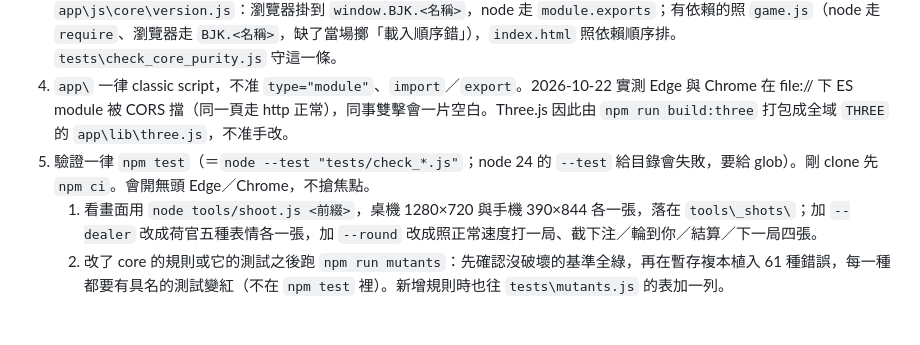
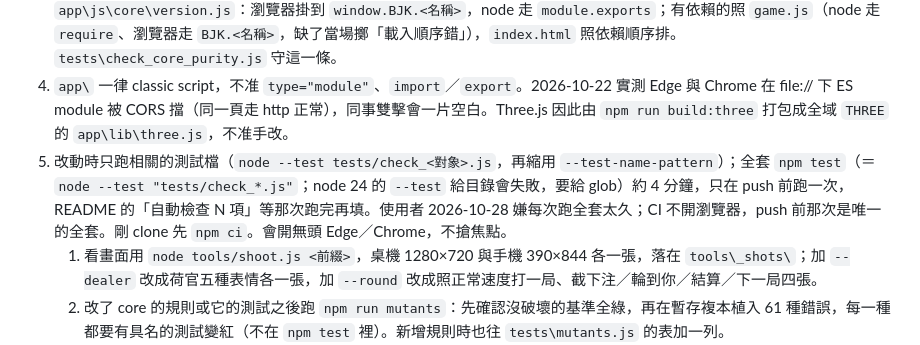
Before and after one commit to SodaCK87/Game---Blackjack, a Markdown page: CLAUDE.md, the part around the change. Drawn GitHub-style; blank space fills up the shorter version.

Commit message:
CLAUDE.md：改動時只跑相關測試，全套 npm test 留到 push 前
使用者 2026-10-28 嫌每次跑全套太久（約 4 分鐘）。CI 不開瀏覽器，
push 前那次是唯一的全套；README 的項數等那次跑完再填。

Co-Authored-By: Claude Opus 5.5 <noreply@anthropic.com>

```diff
--- a/CLAUDE.md
+++ b/CLAUDE.md
@@ -8,7 +8,7 @@
 2. 里程碑、現在卡在哪、明確不做的事看 [目標路線圖.md](目標路線圖.md)。
 3. `app\js\core\` 是純邏輯：不准引用 `app\js\view\`、不准碰 DOM／Three.js／計時器、不准直接呼叫 `Math.random`。亂數由呼叫端傳入，探針才重現得了同一副牌；動畫要等的東西一律在 view 層等。每支 core 檔的外殼照 `app\js\core\version.js`：瀏覽器掛到 `window.BJK.<名稱>`，node 走 `module.exports`；有依賴的照 `game.js`（node 走 `require`、瀏覽器走 `BJK.<名稱>`，缺了當場擲「載入順序錯」），`index.html` 照依賴順序排。`tests\check_core_purity.js` 守這一條。
 4. `app\` 一律 classic script，不准 `type="module"`、`import`／`export`。2026-10-22 實測 Edge 與 Chrome 在 file:// 下 ES module 被 CORS 擋（同一頁走 http 正常），同事雙擊會一片空白。Three.js 因此由 `npm run build:three` 打包成全域 `THREE` 的 `app\lib\three.js`，不准手改。
-5. 驗證一律 `npm test`（＝`node --test "tests/check_*.js"`；node 24 的 `--test` 給目錄會失敗，要給 glob）。剛 clone 先 `npm ci`。會開無頭 Edge／Chrome，不搶焦點。
+5. 改動時只跑相關的測試檔（`node --test tests/check_<對象>.js`，再縮用 `--test-name-pattern`）；全套 `npm test`（＝`node --test "tests/check_*.js"`；node 24 的 `--test` 給目錄會失敗，要給 glob）約 4 分鐘，只在 push 前跑一次，README 的「自動檢查 N 項」等那次跑完再填。使用者 2026-10-28 嫌每次跑全套太久；CI 不開瀏覽器，push 前那次是唯一的全套。剛 clone 先 `npm ci`。會開無頭 Edge／Chrome，不搶焦點。
    1. 看畫面用 `node tools/shoot.js <前綴>`，桌機 1280×720 與手機 390×844 各一張，落在 `tools\_shots\`；加 `--dealer` 改成荷官五種表情各一張，加 `--round` 改成照正常速度打一局、截下注／輪到你／結算／下一局四張。
    2. 改了 core 的規則或它的測試之後跑 `npm run mutants`：先確認沒破壞的基準全綠，再在暫存複本植入 61 種錯誤，每一種都要有具名的測試變紅（不在 `npm test` 裡）。新增規則時也往 `tests\mutants.js` 的表加一列。
    3. 模擬手機尺寸一律走 `tests\browser_util.js` 的 CDP，不要用 `--window-size`：無頭視窗寬度最小被夾在約 500px，要 390 實得 496，截圖只截到左半邊而判準照樣綠。
```
